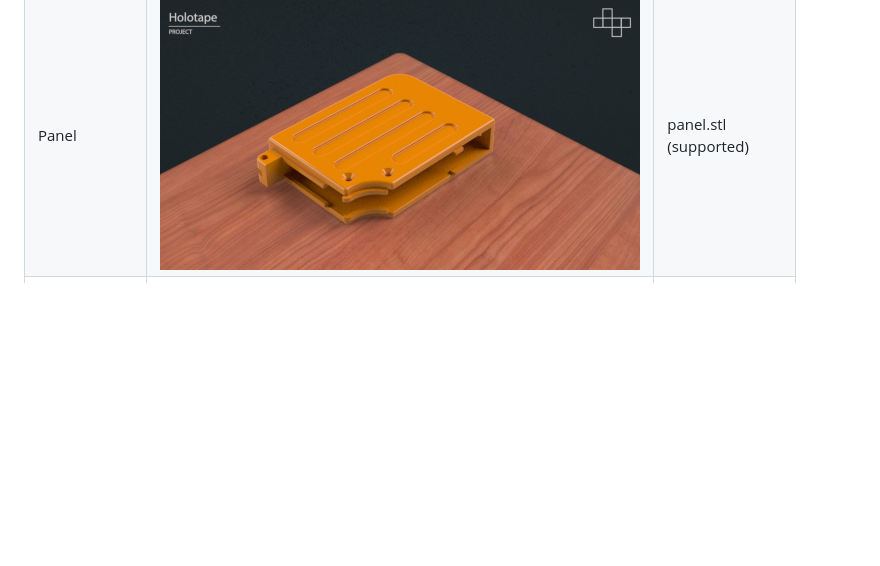
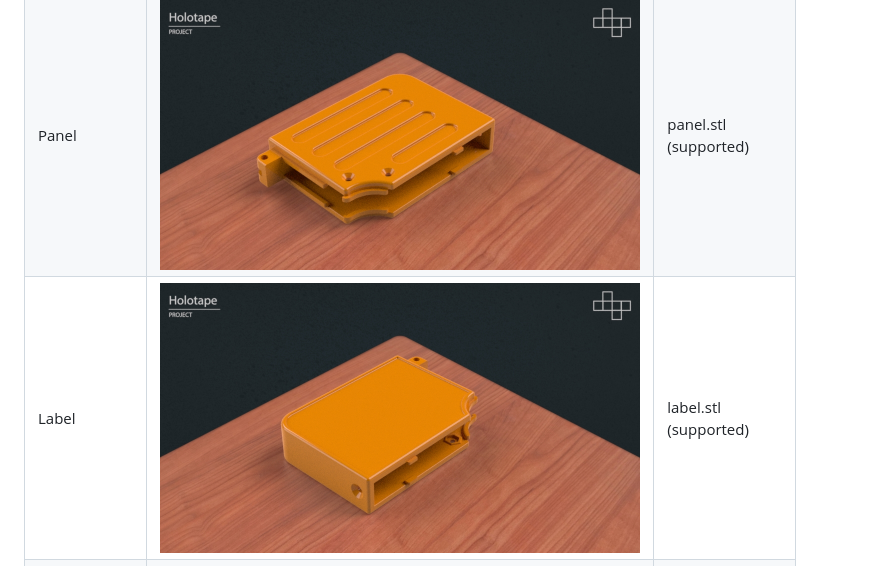
Before and after one commit to Templarian/nfc-terminal, a Markdown page: docs/holotape.md, the part around the change. Drawn GitHub-style; pictures changed too: docs/assets/label-thumb.jpg (added); blank space fills up the shorter version.

Commit message:
label model

```diff
--- a/docs/holotape.md
+++ b/docs/holotape.md
@@ -14,6 +14,7 @@ Resin printing a Holotape can be done in a single print on most resin printers w
 | ---- | ------- | --- |
 | Main | [<img src="assets/main-thumb.jpg" width="480">](assets/main.jpg) | main.stl<br>(supported) |
 | Panel | [<img src="assets/panel-thumb.jpg" width="480">](assets/panel.jpg) | panel.stl<br>(supported) |
+| Label | [<img src="assets/label-thumb.jpg" width="480">](assets/label.jpg) | label.stl<br>(supported) |
 | Spinner Front | [<img src="assets/spinner-front-thumb.jpg" width="480">](assets/spinner-front.jpg) | spinner_front.stl<br>(supported) |
 | Spinner Back | [<img src="assets/spinner-back-thumb.jpg" width="480">](assets/spinner-back.jpg) | spinner_back.stl<br>(supported) |
 | Slider | [<img src="assets/slider-thumb.jpg" width="480">](assets/slider.jpg) | slider.stl<br>(supported) |
```
Also changed, not shown: 1 other file.
